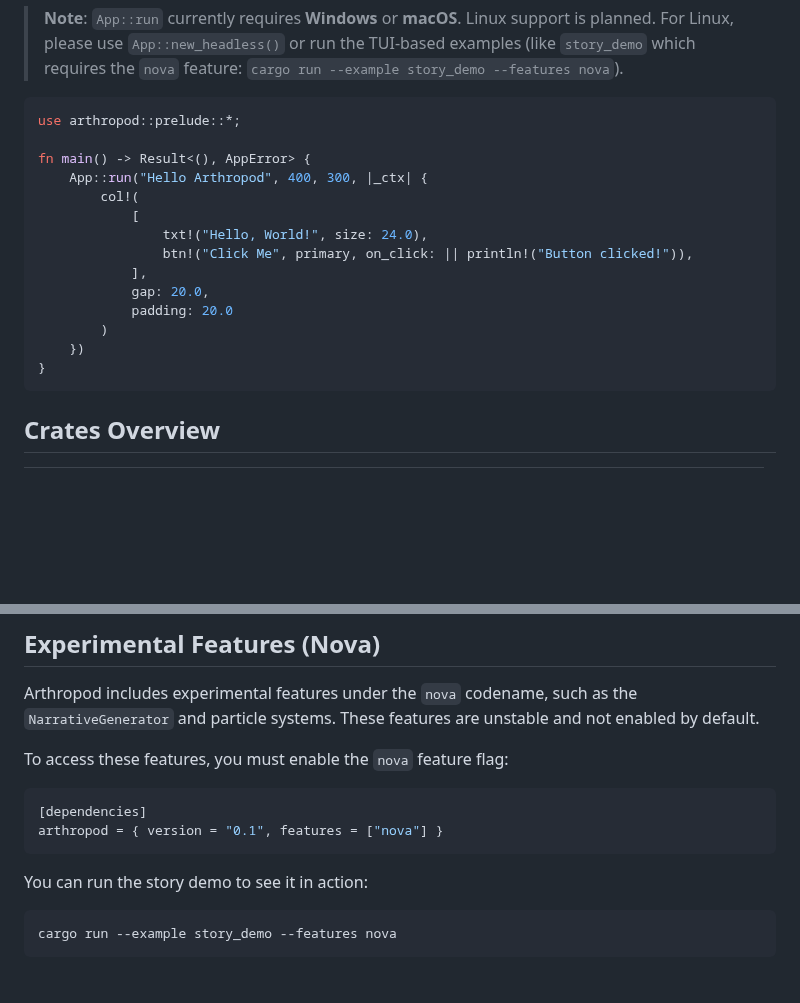
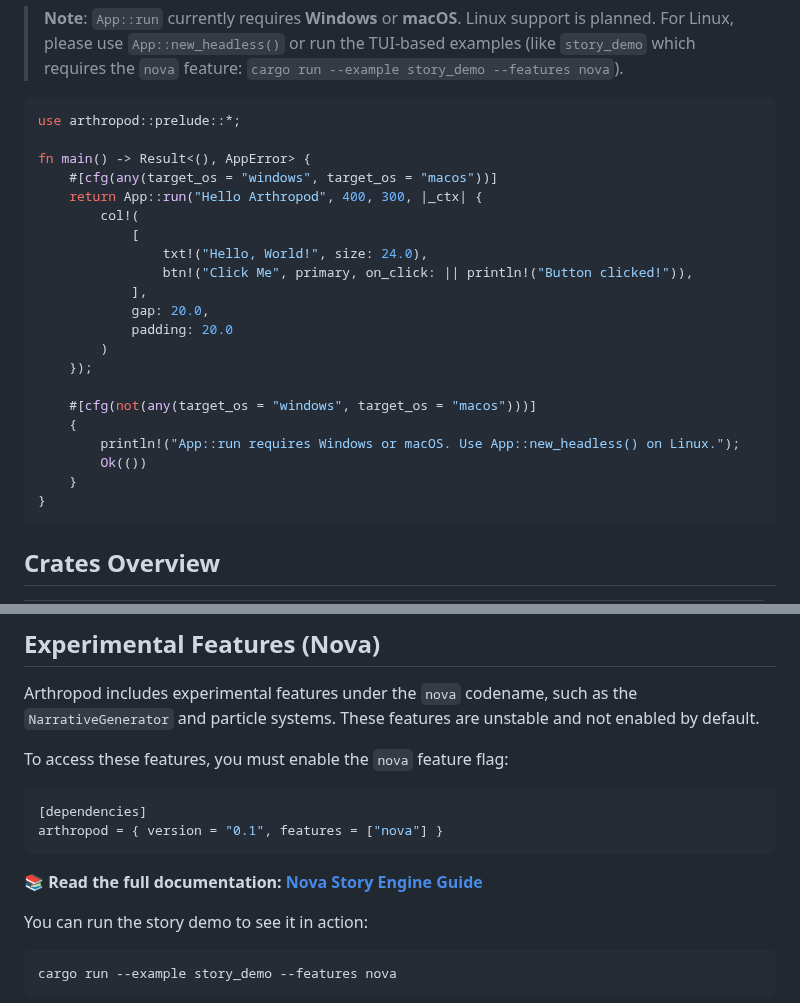
Before and after one commit to madmax983/arthropod, a Markdown page: README.md, 2 parts joined by grey strips. Drawn GitHub-style; blank space fills up the shorter version.

````diff
--- a/README.md
+++ b/README.md
@@ -47,7 +47,8 @@ Add `arthropod` to your `Cargo.toml`.
 use arthropod::prelude::*;
 
 fn main() -> Result<(), AppError> {
-    App::run("Hello Arthropod", 400, 300, |_ctx| {
+    #[cfg(any(target_os = "windows", target_os = "macos"))]
+    return App::run("Hello Arthropod", 400, 300, |_ctx| {
         col!(
             [
                 txt!("Hello, World!", size: 24.0),
@@ -56,7 +57,13 @@ fn main() -> Result<(), AppError> {
             gap: 20.0,
             padding: 20.0
         )
-    })
+    });
+
+    #[cfg(not(any(target_os = "windows", target_os = "macos")))]
+    {
+        println!("App::run requires Windows or macOS. Use App::new_headless() on Linux.");
+        Ok(())
+    }
 }
 ```
 
@@ -80,6 +87,8 @@ To access these features, you must enable the `nova` feature flag:
 [dependencies]
 arthropod = { version = "0.1", features = ["nova"] }
 ```
+
+**📚 Read the full documentation: [Nova Story Engine Guide](docs/experimental/nova-story.md)**
 
 You can run the story demo to see it in action:
 
````
Also changed, not shown: docs/experimental/nova-story.md (added, +115 -0 lines).
